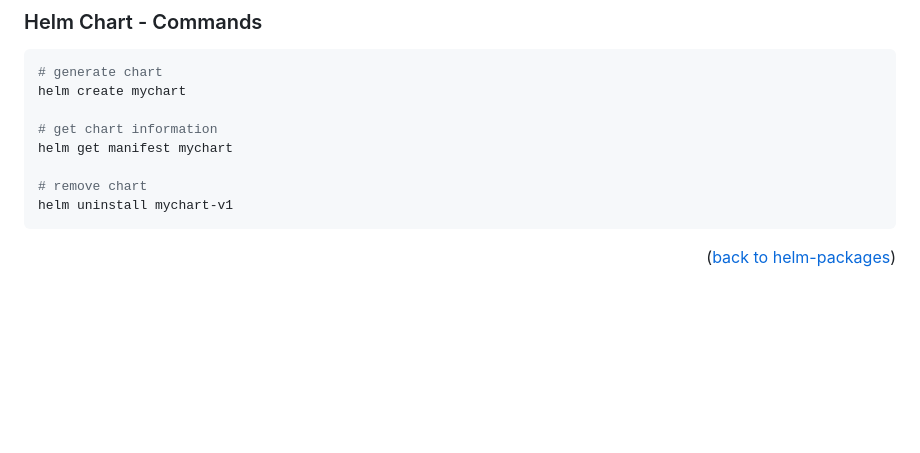
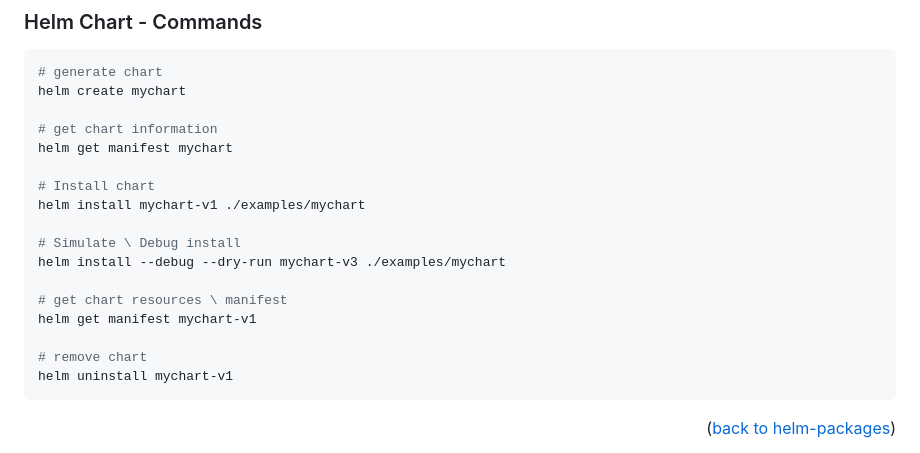
Before and after one commit to marcossilvestrini/learning-helm, a Markdown page: README.md, the part around the change. Drawn GitHub-style; blank space fills up the shorter version.

````diff
--- a/README.md
+++ b/README.md
@@ -298,6 +298,15 @@ helm create mychart
 # get chart information
 helm get manifest mychart
 
+# Install chart
+helm install mychart-v1 ./examples/mychart
+
+# Simulate \ Debug install
+helm install --debug --dry-run mychart-v3 ./examples/mychart
+
+# get chart resources \ manifest
+helm get manifest mychart-v1
+
 # remove chart
 helm uninstall mychart-v1
 ```
````
